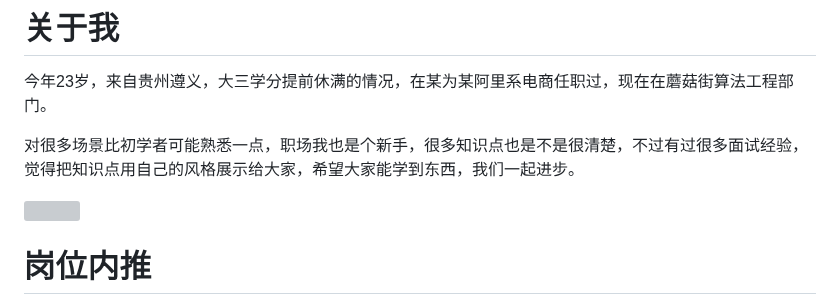
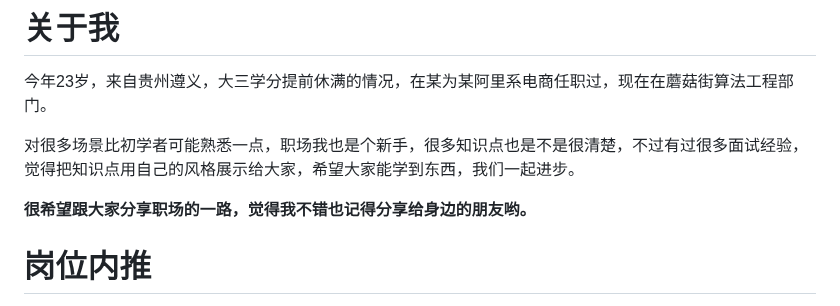
Before and after one commit to Leon-Goldner-Cohen-Tzedek4/mcountryman, a Markdown page: README.md, the part around the change. Drawn GitHub-style; grey boxes are pictures that could not be loaded.

Commit message:
[feat 11-26 aobing] add my things

```diff
--- a/README.md
+++ b/README.md
@@ -140,8 +140,7 @@ Java3y作者，美团王炸，美团孔明，木子李，拼多多，阿里等
 
 对很多场景比初学者可能熟悉一点，职场我也是个新手，很多知识点也是不是很清楚，不过有过很多面试经验，觉得把知识点用自己的风格展示给大家，希望大家能学到东西，我们一起进步。
 
-![](https://tva1.sinaimg.cn/large/006y8mN6ly1g9bh5oaeysj306y099mxr.jpg)
-
+**很希望跟大家分享职场的一路，觉得我不错也记得分享给身边的朋友哟。**
 # 岗位内推
 找所有职位比较出色的朋友，觉得合适的给我简历我可以内推，阿里 美团 蘑菇街 平多多 字节跳动 腾讯 等都可以.
 # 鸣谢列表
```
